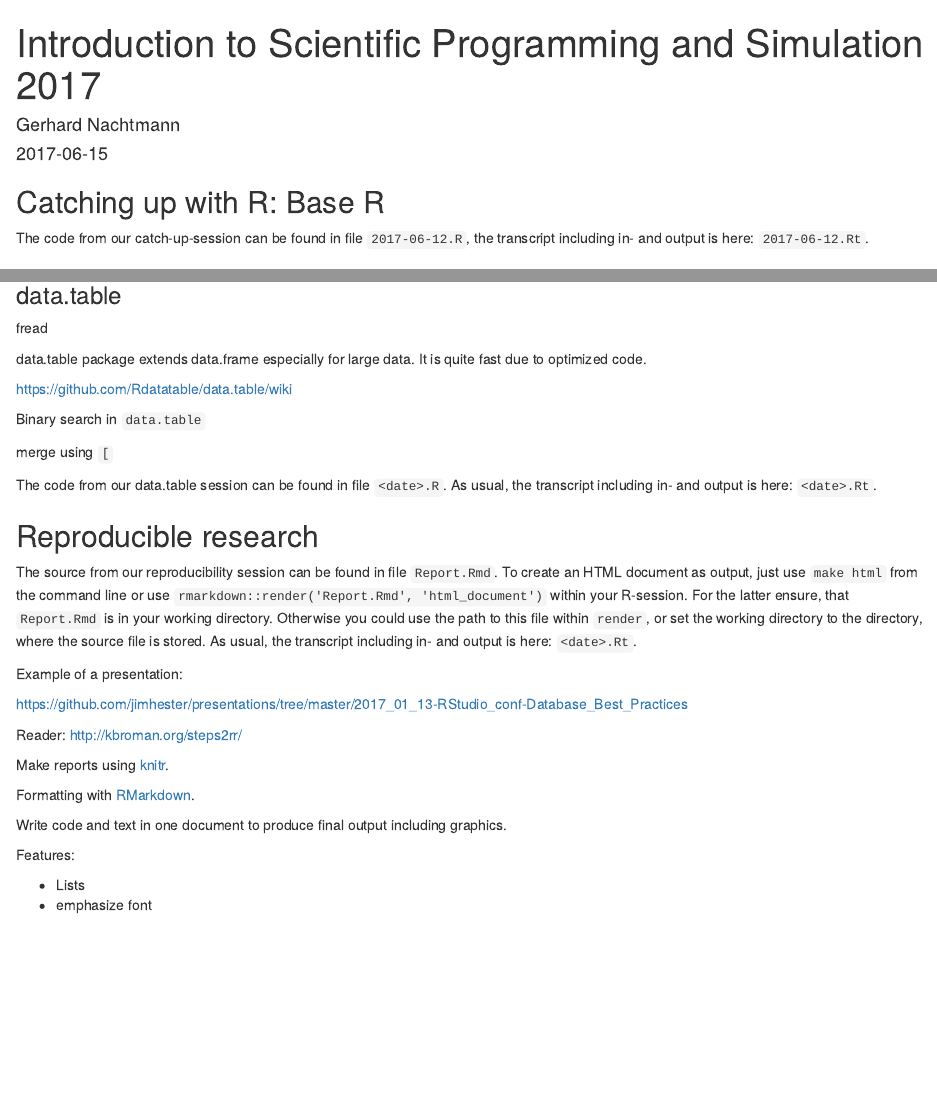
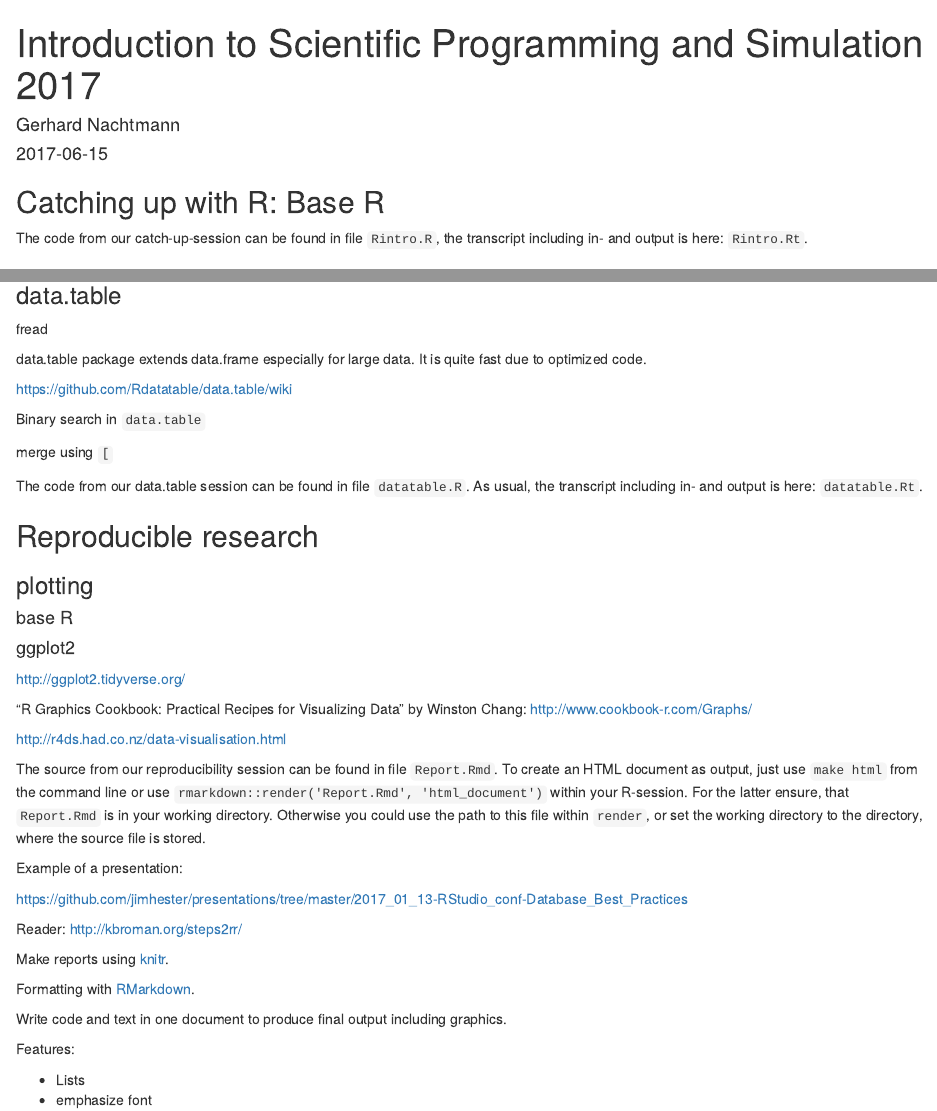
Before and after one commit to anhnguyendepocen/ISPS17, an R Markdown document (GN.Rmd): the page in a window 1100 px wide, from its top, and a second part further down, joined at a grey line. Rendered offline with R 4.5, knitr and Pandoc, with nearby package versions.

Commit message:
added links; changed filenames

```diff
--- a/GN.Rmd
+++ b/GN.Rmd
@@ -7,8 +7,8 @@ output: html_document
 
 ## Catching up with R: Base R
 
-The code from our catch-up-session can be found in file `2017-06-12.R`,
-the transcript including in- and output is here: `2017-06-12.Rt`.
+The code from our catch-up-session can be found in file `Rintro.R`,
+the transcript including in- and output is here: `Rintro.Rt`.
 
 ### Intro
 
@@ -180,20 +171,31 @@ Binary search in `data.table`
 
 merge using `[`
 
-The code from our data.table session can be found in file `<date>.R`.
-As usual, the transcript including in- and output is here: `<date>.Rt`.
+The code from our data.table session can be found in file `datatable.R`.
+As usual, the transcript including in- and output is here: `datatable.Rt`.
 
 
 
 ## Reproducible research
 
+### plotting
+
+#### base R
+
+#### ggplot2
+
+http://ggplot2.tidyverse.org/
+
+"R Graphics Cookbook: Practical Recipes for Visualizing Data" by Winston Chang:
+http://www.cookbook-r.com/Graphs/
+
+http://r4ds.had.co.nz/data-visualisation.html
+
 The source from our reproducibility session can be found in file `Report.Rmd`.
 To create an HTML document as output, just use `make html` from the command line
 or use `rmarkdown::render('Report.Rmd', 'html_document')` within your R-session.
 For the latter ensure, that `Report.Rmd` is in your working directory. Otherwise
-you could use the path to this file within `render`, or set the working directory
-to the directory, where the source file is stored.
-As usual, the transcript including in- and output is here: `<date>.Rt`.
+you could use the path to this file within `render`, or set the working directory to the directory, where the source file is stored.
 
 
 Example of a presentation:
```
Also changed, not shown: GN.Rmd (9 more changed lines).
